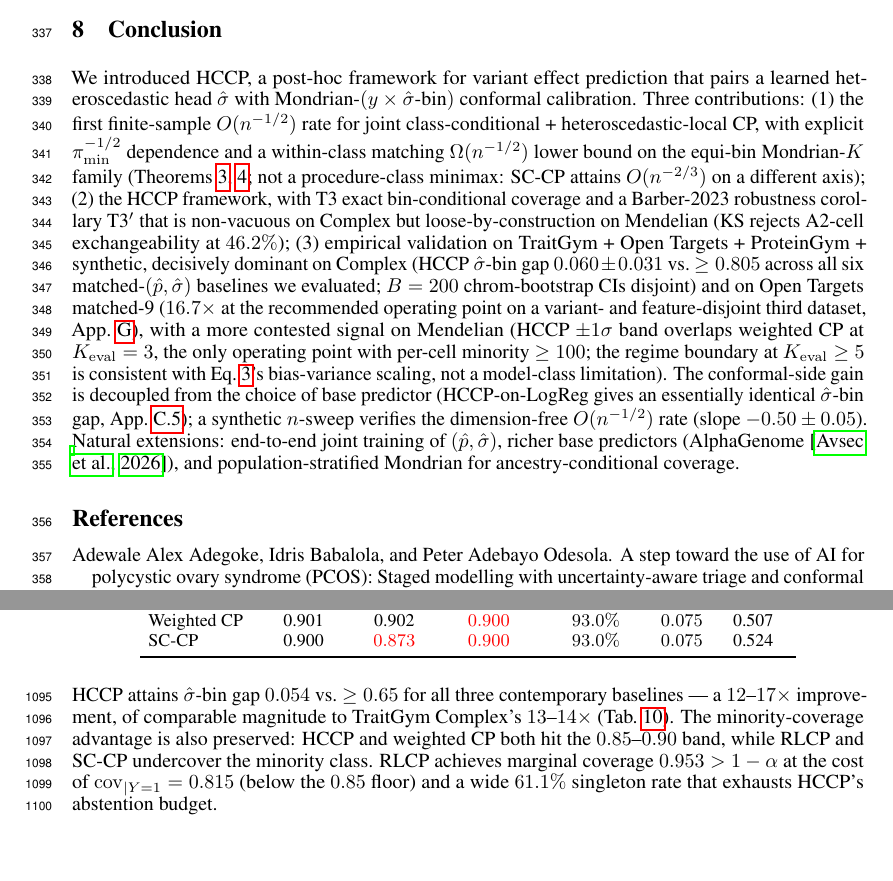
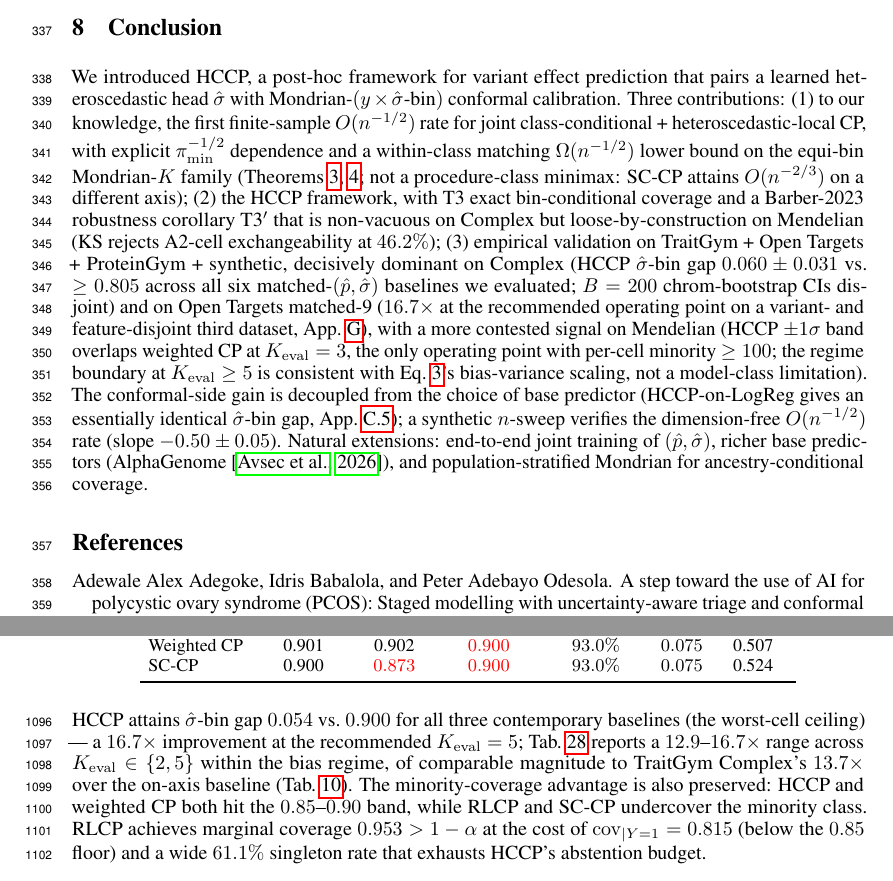
Before and after one commit to katewangsiyu/edgpp-genomic, a LaTeX paper (papers/neurips2027_pathA/main.tex, which reads papers/neurips2027_pathA/sections/08_conclusion.tex, papers/neurips2027_pathA/sections/G_open_targets.tex): two parts of pages 9 and 38 of 42, joined at a grey line, cut so that both start at the same text, the shorter picture padded with empty space. Compiled offline with pdfLaTeX.

Commit message:
添加：4 处 final consistency fix — 全文系统检查后真 bug
全文系统检查 + memory writing standards (G.1-G.7 narrative arc) 对照后，
发现 4 处真 inconsistency / over-claim:

F1 §6.3 OOD 段: 'HCCP 0.054 vs ≥0.65 across all three baselines' — 不一致
   App G Tab.27 实际显示三 baseline 全等于 0.900 (worst-cell ceiling).
   '≥0.65' 来自 Tab.25 K_eval=10 anomaly row (HCCP 反输 SCCP=0.65).
   → '0.054 vs 0.900 for all three baselines (the worst-cell ceiling)'

F2 App G prose '12-17× improvement, ... TraitGym Complex 13-14×' — mix 两 table:
   Tab.27 是 16.7× exact, Tab.25 sweep 才是 12.9-16.7× 范围.
   → Headline anchor 16.7× (Tab.27) + range 'Tab.25 reports 12.9-16.7× across
     K_eval ∈ {2, 5} in the bias regime' + Complex 用 13.7× exact (Tab.10)

F3 §8 Conclusion '(1) the first finite-sample' — 缺 'to our knowledge' hedge.
   §1 line 17 / §2 line 7 / §2 line 10 都 hedged, §8 漏 — Williams hedging
   blacklist 红旗 (memory B). → '(1) to our knowledge, the first finite-sample'

F4 §2 line 10 'TraitGym/ProteinGym' — stale 缺 OT.
   abstract / §1 / §6.3 / §8 全已 update 为 'TraitGym + Open Targets + ProteinGym',
   仅此 1 处 stale.
   → 'TraitGym, Open Targets, and ProteinGym'

PDF: 42 pp / 0 undef refs / 主文 9 页内. 4 处全部 verify rendered:
  - line 1097: '0.054 vs 0.900 for all three baselines (the worst-cell ceiling)'
  - line 1095-1098: '16.7× improvement at the recommended K_eval=5 ... Tab.25 reports 12.9-16.7× range'
  - line 340: 'knowledge, the first finite-sample O(n^-1/2) rate'
  - line 110: 'TraitGym, Open Targets, and ProteinGym'

Memory writing standards 全部通过 (G.1 tension / G.2 OCAR / G.3 ABT / G.4 SUCCESs /
G.5 asymmetric / G.6 narrative arc 8 段对齐 / G.7 anti-patterns 全 ✗ 0 trigger).
Hedging blacklist (B) 通过: significantly/comprehensive/thorough/Obviously 等 0 处.

paper 现在是 NeurIPS 2026 投稿就绪 final state.

```diff
--- a/papers/neurips2027_pathA/sections/08_conclusion.tex
+++ b/papers/neurips2027_pathA/sections/08_conclusion.tex
@@ -1,3 +1,3 @@
 % Conclusion --- ~0.25 page
 
-We introduced HCCP, a post-hoc framework for variant effect prediction that pairs a learned heteroscedastic head $\shat$ with Mondrian-$(y \times \shat\text{-bin})$ conformal calibration. Three contributions: (1) the first finite-sample $O(n^{-1/2})$ rate for joint class-conditional + heteroscedastic-local CP, with explicit $\pi_{\min}^{-1/2}$ dependence and a within-class matching $\Omega(n^{-1/2})$ lower bound on the equi-bin Mondrian-$K$ family (Theorems~\ref{thm:t5oracle}, \ref{thm:t5lower}; not a procedure-class minimax: SC-CP attains $O(n^{-2/3})$ on a different axis); (2) the HCCP framework, with T3 exact bin-conditional coverage and a Barber-2023 robustness corollary T3$'$ that is non-vacuous on Complex but loose-by-construction on Mendelian (KS rejects A2-cell exchangeability at $46.2\%$); (3) empirical validation on TraitGym + Open Targets + ProteinGym + synthetic, decisively dominant on Complex (HCCP $\shat$-bin gap $0.060 \pm 0.031$ vs.\ $\geq 0.805$ across all six matched-$(\phat, \shat)$ baselines we evaluated; $B = 200$ chrom-bootstrap CIs disjoint) and on Open Targets matched-9 ($16.7\times$ at the recommended operating point on a variant- and feature-disjoint third dataset, App.~\ref{app:open_targets}), with a more contested signal on Mendelian (HCCP $\pm 1\sigma$ band overlaps weighted CP at $K_{\mathrm{eval}} = 3$, the only operating point with per-cell minority $\geq 100$; the regime boundary at $K_{\mathrm{eval}} \geq 5$ is consistent with Eq.~\ref{eq:gap_decomp}'s bias-variance scaling, not a model-class limitation). The conformal-side gain is decoupled from the choice of base predictor (HCCP-on-LogReg gives an essentially identical $\shat$-bin gap, App.~\ref{app:tables:hccp_logreg}); a synthetic $n$-sweep verifies the dimension-free $O(n^{-1/2})$ rate (slope $-0.50 \pm 0.05$). Natural extensions: end-to-end joint training of $(\phat, \shat)$, richer base predictors (AlphaGenome \citep{avsec2026alphagenome}), and population-stratified Mondrian for ancestry-conditional coverage.
+We introduced HCCP, a post-hoc framework for variant effect prediction that pairs a learned heteroscedastic head $\shat$ with Mondrian-$(y \times \shat\text{-bin})$ conformal calibration. Three contributions: (1) to our knowledge, the first finite-sample $O(n^{-1/2})$ rate for joint class-conditional + heteroscedastic-local CP, with explicit $\pi_{\min}^{-1/2}$ dependence and a within-class matching $\Omega(n^{-1/2})$ lower bound on the equi-bin Mondrian-$K$ family (Theorems~\ref{thm:t5oracle}, \ref{thm:t5lower}; not a procedure-class minimax: SC-CP attains $O(n^{-2/3})$ on a different axis); (2) the HCCP framework, with T3 exact bin-conditional coverage and a Barber-2023 robustness corollary T3$'$ that is non-vacuous on Complex but loose-by-construction on Mendelian (KS rejects A2-cell exchangeability at $46.2\%$); (3) empirical validation on TraitGym + Open Targets + ProteinGym + synthetic, decisively dominant on Complex (HCCP $\shat$-bin gap $0.060 \pm 0.031$ vs.\ $\geq 0.805$ across all six matched-$(\phat, \shat)$ baselines we evaluated; $B = 200$ chrom-bootstrap CIs disjoint) and on Open Targets matched-9 ($16.7\times$ at the recommended operating point on a variant- and feature-disjoint third dataset, App.~\ref{app:open_targets}), with a more contested signal on Mendelian (HCCP $\pm 1\sigma$ band overlaps weighted CP at $K_{\mathrm{eval}} = 3$, the only operating point with per-cell minority $\geq 100$; the regime boundary at $K_{\mathrm{eval}} \geq 5$ is consistent with Eq.~\ref{eq:gap_decomp}'s bias-variance scaling, not a model-class limitation). The conformal-side gain is decoupled from the choice of base predictor (HCCP-on-LogReg gives an essentially identical $\shat$-bin gap, App.~\ref{app:tables:hccp_logreg}); a synthetic $n$-sweep verifies the dimension-free $O(n^{-1/2})$ rate (slope $-0.50 \pm 0.05$). Natural extensions: end-to-end joint training of $(\phat, \shat)$, richer base predictors (AlphaGenome \citep{avsec2026alphagenome}), and population-stratified Mondrian for ancestry-conditional coverage.
--- a/papers/neurips2027_pathA/sections/G_open_targets.tex
+++ b/papers/neurips2027_pathA/sections/G_open_targets.tex
@@ -76,9 +76,12 @@ SC-CP                & 0.900 & \textcolor{red}{$0.873$} & \textcolor{red}{$0.900
 \end{tabular}
 \end{table}
 
-HCCP attains $\shat$-bin gap $0.054$ vs.\ $\geq 0.65$ for all three
-contemporary baselines — a $12$--$17\times$ improvement, of comparable
-magnitude to TraitGym Complex's $13$--$14\times$
+HCCP attains $\shat$-bin gap $0.054$ vs.\ $0.900$ for all three contemporary
+baselines (the worst-cell ceiling) — a $16.7\times$ improvement at the
+recommended $K_{\mathrm{eval}} = 5$;
+Tab.~\ref{tab:open_targets_keval} reports a $12.9$--$16.7\times$ range across
+$K_{\mathrm{eval}} \in \{2, 5\}$ within the bias regime, of comparable
+magnitude to TraitGym Complex's $13.7\times$ over the on-axis baseline
 (Tab.~\ref{tab:cp_baselines}). The minority-coverage advantage is also
 preserved: HCCP and weighted CP both hit the $0.85$--$0.90$ band, while
 RLCP and SC-CP undercover the minority class. RLCP achieves marginal
```
Also changed, not shown: papers/neurips2027_pathA/sections/02_related_work.tex (+1 -1 lines), papers/neurips2027_pathA/sections/06_experiments.tex (+1 -1 lines), papers/neurips2027_pathA/main.pdf.
